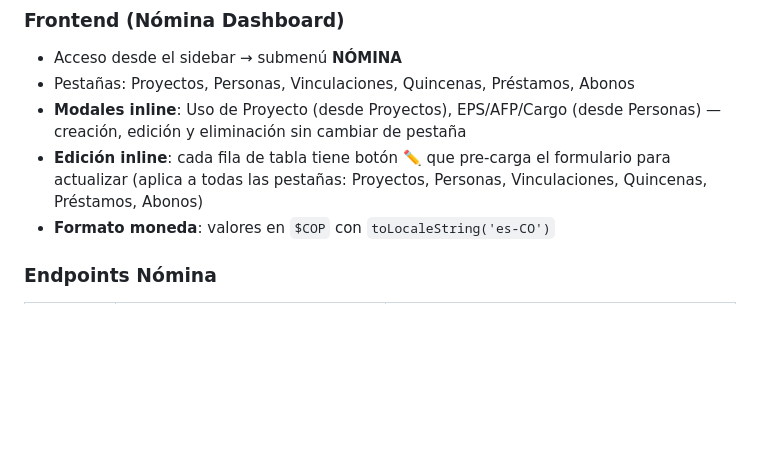
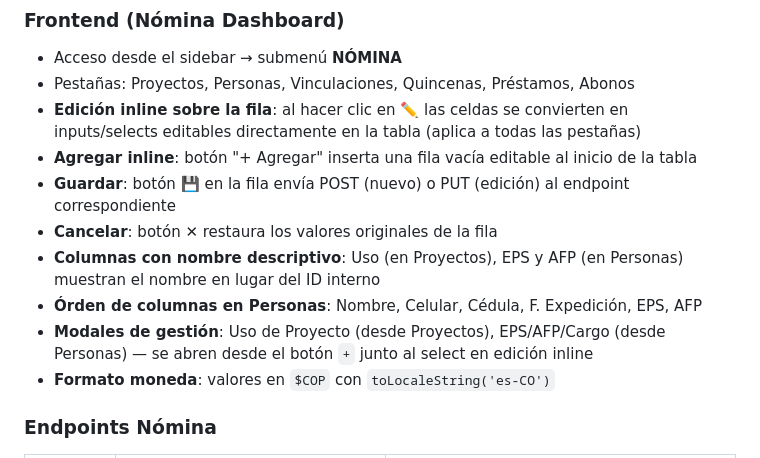
Before and after one commit to Josemejia232/ListaMasterInsumos, a Markdown page: requirements.md, the part around the change. GitHub-like rendering; blank space fills up the shorter version.

Commit message:
actualiza requirements.md con nuevo esquema de edicion inline en modulo nomina

```diff
--- a/requirements.md
+++ b/requirements.md
@@ -423,8 +423,13 @@ Abono ──> Prestamo (id_prestamo)
 
 - Acceso desde el sidebar → submenú **NÓMINA**
 - Pestañas: Proyectos, Personas, Vinculaciones, Quincenas, Préstamos, Abonos
-- **Modales inline**: Uso de Proyecto (desde Proyectos), EPS/AFP/Cargo (desde Personas) — creación, edición y eliminación sin cambiar de pestaña
-- **Edición inline**: cada fila de tabla tiene botón ✏️ que pre‑carga el formulario para actualizar (aplica a todas las pestañas: Proyectos, Personas, Vinculaciones, Quincenas, Préstamos, Abonos)
+- **Edición inline sobre la fila**: al hacer clic en ✏️ las celdas se convierten en inputs/selects editables directamente en la tabla (aplica a todas las pestañas)
+- **Agregar inline**: botón "+ Agregar" inserta una fila vacía editable al inicio de la tabla
+- **Guardar**: botón 💾 en la fila envía POST (nuevo) o PUT (edición) al endpoint correspondiente
+- **Cancelar**: botón ✕ restaura los valores originales de la fila
+- **Columnas con nombre descriptivo**: Uso (en Proyectos), EPS y AFP (en Personas) muestran el nombre en lugar del ID interno
+- **Órden de columnas en Personas**: Nombre, Celular, Cédula, F. Expedición, EPS, AFP
+- **Modales de gestión**: Uso de Proyecto (desde Proyectos), EPS/AFP/Cargo (desde Personas) — se abren desde el botón `+` junto al select en edición inline
 - **Formato moneda**: valores en `$COP` con `toLocaleString('es-CO')`
 
 ### Endpoints Nómina
```
